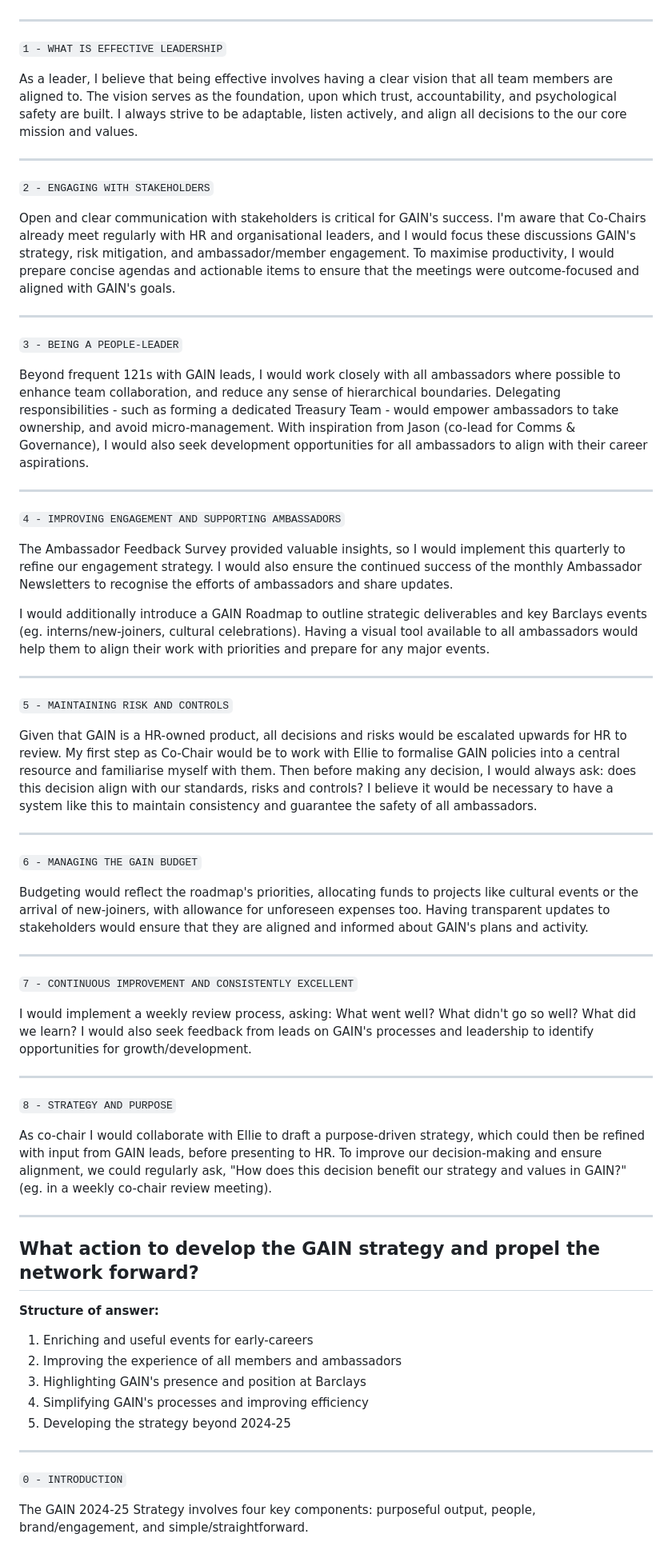
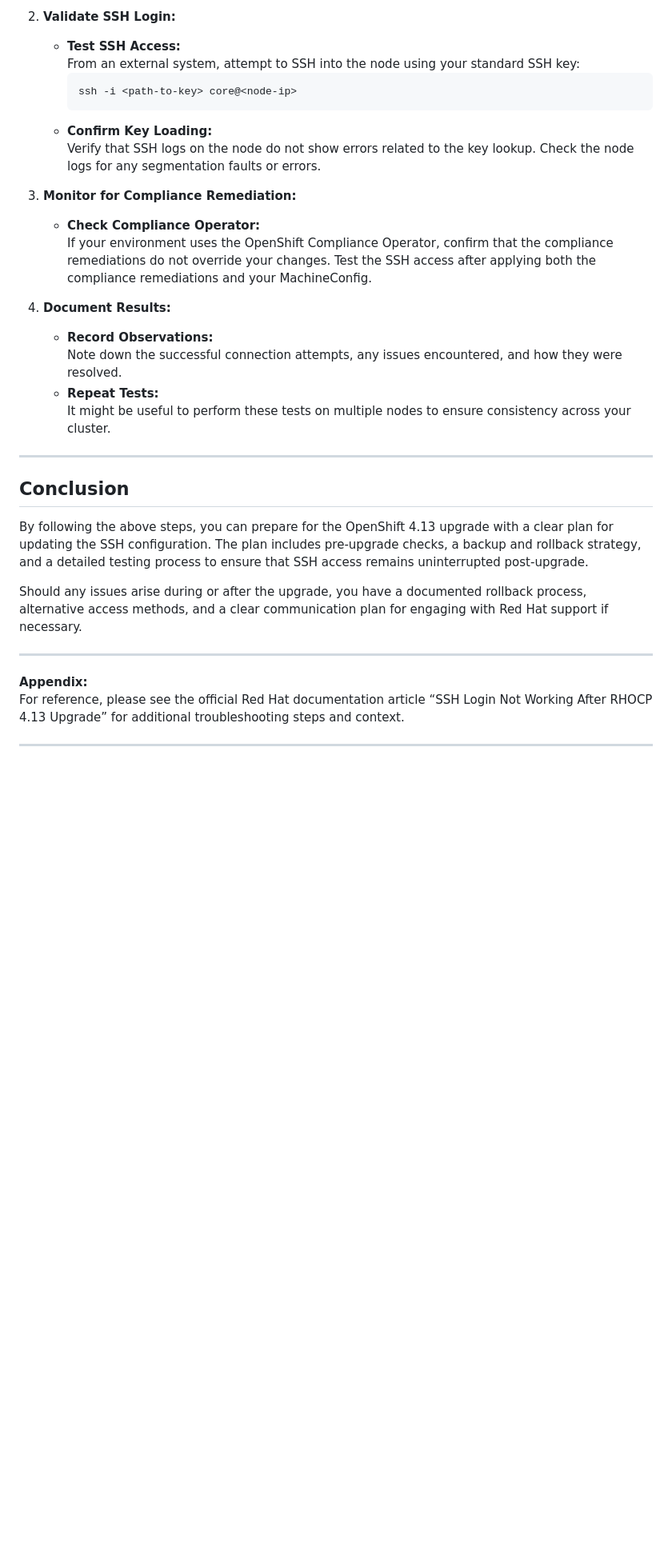
Before and after one commit to guyroberts21/django-project-tracker, a Markdown page: test-app.md, the part around the change printed below. Shown: that part at 80% size. Drawn GitHub-style; blank space fills up the shorter version.

````diff
--- a/test-app.md
+++ b/test-app.md
@@ -45,58 +112,34 @@ Having recently landed in my final rotation on the Graduate Scheme where I will
+2. **Validate SSH Login:**
+   - **Test SSH Access:**
+     From an external system, attempt to SSH into the node using your standard SSH key:
+     ```bash
+     ssh -i <path-to-key> core@<node-ip>
+     ```
+   - **Confirm Key Loading:**
+     Verify that SSH logs on the node do not show errors related to the key lookup. Check the node logs for any segmentation faults or errors.
+
+3. **Monitor for Compliance Remediation:**
+   - **Check Compliance Operator:**
+     If your environment uses the OpenShift Compliance Operator, confirm that the compliance remediations do not override your changes. Test the SSH access after applying both the compliance remediations and your MachineConfig.
+
+4. **Document Results:**
+   - **Record Observations:**
+     Note down the successful connection attempts, any issues encountered, and how they were resolved.
+   - **Repeat Tests:**
+     It might be useful to perform these tests on multiple nodes to ensure consistency across your cluster.
 
 ---
-`1 - WHAT IS EFFECTIVE LEADERSHIP`
 
-As a leader, I believe that being effective involves having a clear vision that all team members are aligned to. The vision serves as the foundation, upon which trust, accountability, and psychological safety are built. I always strive to be adaptable, listen actively, and align all decisions to the our core mission and values.
+## Conclusion
+
+By following the above steps, you can prepare for the OpenShift 4.13 upgrade with a clear plan for updating the SSH configuration. The plan includes pre-upgrade checks, a backup and rollback strategy, and a detailed testing process to ensure that SSH access remains uninterrupted post-upgrade.
+
+Should any issues arise during or after the upgrade, you have a documented rollback process, alternative access methods, and a clear communication plan for engaging with Red Hat support if necessary.
 
 ---
-`2 - ENGAGING WITH STAKEHOLDERS`
 
-Open and clear communication with stakeholders is critical for GAIN's success. I'm aware that Co-Chairs already meet regularly with HR and organisational leaders, and I would focus these discussions GAIN's strategy, risk mitigation, and ambassador/member engagement. To maximise productivity, I would prepare concise agendas and actionable items to ensure that the meetings were outcome-focused and aligned with GAIN's goals.
+**Appendix:**
+For reference, please see the official Red Hat documentation article “SSH Login Not Working After RHOCP 4.13 Upgrade” for additional troubleshooting steps and context.
 
 ---
-`3 - BEING A PEOPLE-LEADER`
 
-Beyond frequent 121s with GAIN leads, I would work closely with all ambassadors where possible to enhance team collaboration, and reduce any sense of hierarchical boundaries. Delegating responsibilities - such as forming a dedicated Treasury Team - would empower ambassadors to take ownership, and avoid micro-management. With inspiration from Jason (co-lead for Comms & Governance), I would also seek development opportunities for all ambassadors to align with their career aspirations.
-
----
-`4 - IMPROVING ENGAGEMENT AND SUPPORTING AMBASSADORS`
-
-The Ambassador Feedback Survey provided valuable insights, so I would implement this quarterly to refine our engagement strategy. I would also ensure the continued success of the monthly Ambassador Newsletters to recognise the efforts of ambassadors and share updates.
-
-I would additionally introduce a GAIN Roadmap to outline strategic deliverables and key Barclays events (eg. interns/new-joiners, cultural celebrations). Having a visual tool available to all ambassadors would help them to align their work with priorities and prepare for any major events.
-
----
-`5 - MAINTAINING RISK AND CONTROLS`
-
-Given that GAIN is a HR-owned product, all decisions and risks would be escalated upwards for HR to review. My first step as Co-Chair would be to work with Ellie to formalise GAIN policies into a central resource and familiarise myself with them. Then before making any decision, I would always ask: does this decision align with our standards, risks and controls? I believe it would be necessary to have a system like this to maintain consistency and guarantee the safety of all ambassadors.
-
----
-`6 - MANAGING THE GAIN BUDGET`
-
-Budgeting would reflect the roadmap's priorities, allocating funds to projects like cultural events or the arrival of new-joiners, with allowance for unforeseen expenses too. Having transparent updates to stakeholders would ensure that they are aligned and informed about GAIN's plans and activity.
-
----
-`7 - CONTINUOUS IMPROVEMENT AND CONSISTENTLY EXCELLENT`
-
-I would implement a weekly review process, asking: What went well? What didn't go so well? What did we learn? I would also seek feedback from leads on GAIN's processes and leadership to identify opportunities for growth/development.
-
----
-`8 - STRATEGY AND PURPOSE`
-
-As co-chair I would collaborate with Ellie to draft a purpose-driven strategy, which could then be refined with input from GAIN leads, before presenting to HR. To improve our decision-making and ensure alignment, we could regularly ask, "How does this decision benefit our strategy and values in GAIN?" (eg. in a weekly co-chair review meeting).
-
----
-## What action to develop the GAIN strategy and propel the network forward?
-
-**Structure of answer:**
-1. Enriching and useful events for early-careers
-2. Improving the experience of all members and ambassadors
-3. Highlighting GAIN's presence and position at Barclays
-4. Simplifying GAIN's processes and improving efficiency
-5. Developing the strategy beyond 2024-25
-
----
-`0 - INTRODUCTION`
-
-The GAIN 2024-25 Strategy involves four key components: purposeful output, people, brand/engagement, and simple/straightforward.
-
````
Also changed, not shown: other parts of test-app.md (+95 -62 lines).
